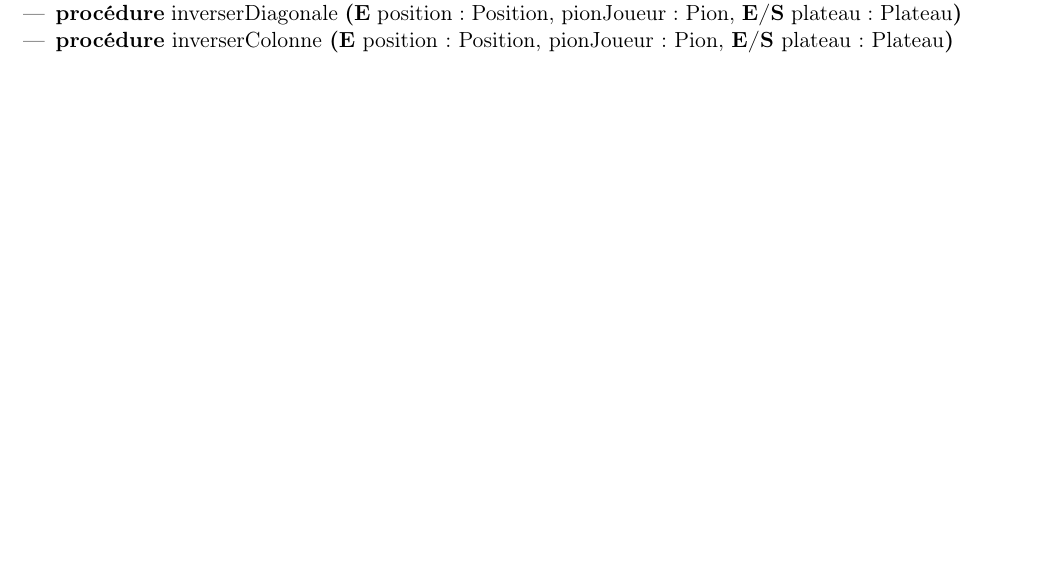
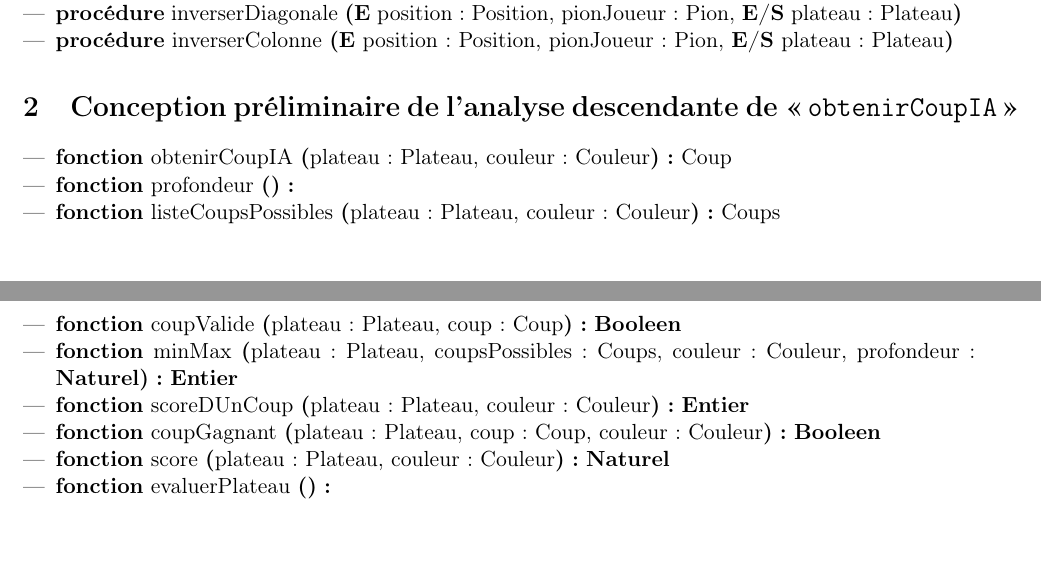
Before and after one commit to gdarchen/othello, a LaTeX document (Conception_Preliminaire/Conception_Preliminaire.tex): part of page 2 of 2 before the commit and two parts of pages 2 and 3 of 3 after it, the two joined at a grey line, cut so that both start at the same text, the shorter picture padded with empty space. Compiled offline with pdfLaTeX.

Commit message:
Ajout de la conception préliminaire des fonctions de l'analyse obtenirCoupIA. Il manque encore deux fonctions à compléter dans le fichier .tex.

```diff
--- a/Conception_Preliminaire/Conception_Preliminaire.tex
+++ b/Conception_Preliminaire/Conception_Preliminaire.tex
@@ -109,4 +109,18 @@
 \signatureprocedure{inverserColonne}{\paramEntree{position : Position, pionJoueur : Pion}, \paramEntreeSortie{plateau : Plateau}}
 \end{itemize}
 
+\section{Conception préliminaire de l'analyse descendante de \tt{obtenirCoupIA}}
+\begin{itemize}
+\signaturefonction{obtenirCoupIA}{plateau : Plateau, couleur : Couleur}{Coup}
+\signaturefonction{profondeur}{}{}
+\signaturefonction{listeCoupsPossibles}{plateau : Plateau, couleur : Couleur}{Coups}
+\signaturefonction{coupValide}{plateau : Plateau, coup : Coup}{\booleen}
+\signaturefonction{minMax}{plateau : Plateau, coupsPossibles : Coups, couleur : Couleur, profondeur : \naturel}{\entier}
+\signaturefonction{scoreDUnCoup}{plateau : Plateau, couleur : Couleur}{\entier}
+\signaturefonction{coupGagnant}{plateau : Plateau, coup : Coup, couleur : Couleur}{\booleen}
+\signaturefonction{score}{plateau : Plateau, couleur : Couleur}{\naturel}
+\signaturefonction{evaluerPlateau}{}{}
+\end{itemize}
+
+
 \end{document}
```
Also changed, not shown: Conception_Preliminaire/Conception_Preliminaire.pdf.
